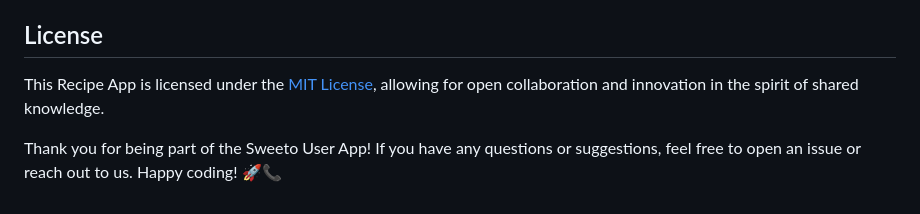
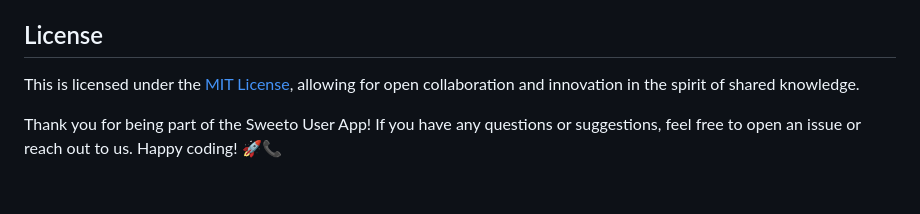
Before and after one commit to AnimeshNilawar/Management-App-Api, a Markdown page: README.md, the part around the change. Rendered like a GitHub page.

```diff
--- a/README.md
+++ b/README.md
@@ -118,6 +118,6 @@ We welcome contributions from the community to enhance our APIs further. Feel fr
 
 ## License
 
-This Recipe App is licensed under the [MIT License](https://choosealicense.com/licenses/mit/), allowing for open collaboration and innovation in the spirit of shared knowledge.
+This is licensed under the [MIT License](https://choosealicense.com/licenses/mit/), allowing for open collaboration and innovation in the spirit of shared knowledge.
 
 Thank you for being part of the Sweeto User App! If you have any questions or suggestions, feel free to open an issue or reach out to us. Happy coding! 🚀📞
```
